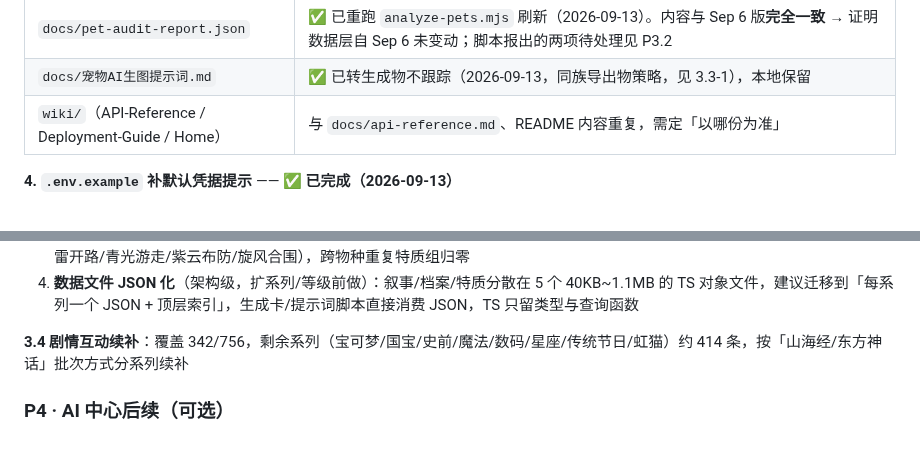
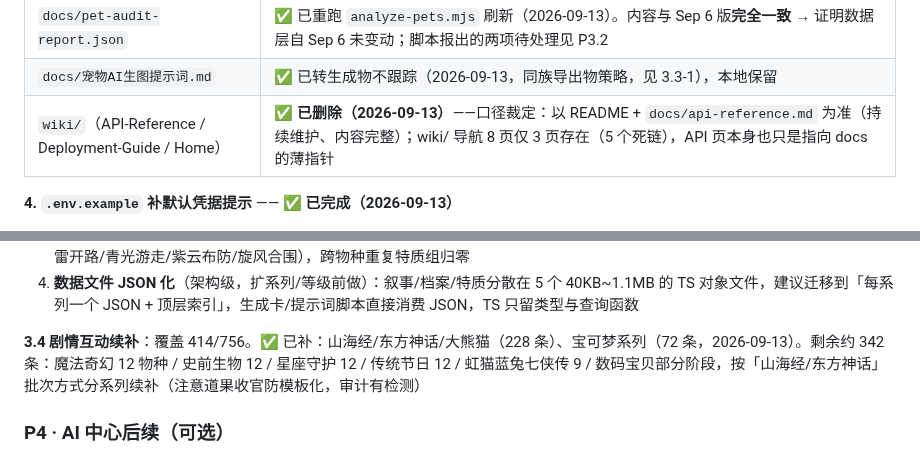
Before and after one commit to RealKiro/learnstar-planet, a Markdown page: docs/待办清单.md, 2 parts joined by grey strips. GitHub-like rendering.

Commit message:
docs: 待办清单 3.4 互动续补进度更新（414/756，宝可梦批次完成）

```diff
--- a/docs/待办清单.md
+++ b/docs/待办清单.md
@@ -63,7 +63,7 @@
 |---|---|
 | `docs/pet-audit-report.json` | ✅ 已重跑 `analyze-pets.mjs` 刷新（2026-09-13）。内容与 Sep 6 版**完全一致** → 证明数据层自 Sep 6 未变动；脚本报出的两项待处理见 P3.2 |
 | `docs/宠物AI生图提示词.md` | ✅ 已转生成物不跟踪（2026-09-13，同族导出物策略，见 3.3-1），本地保留 |
-| `wiki/`（API-Reference / Deployment-Guide / Home） | 与 `docs/api-reference.md`、README 内容重复，需定「以哪份为准」 |
+| `wiki/`（API-Reference / Deployment-Guide / Home） | ✅ **已删除（2026-09-13）**——口径裁定：以 README + `docs/api-reference.md` 为准（持续维护、内容完整）；wiki/ 导航 8 页仅 3 页存在（5 个死链），API 页本身也只是指向 docs 的薄指针 |
 
 **4. `.env.example` 补默认凭据提示** —— ✅ **已完成（2026-09-13）**
 
@@ -119,7 +119,7 @@
 3. **虹猫七侠特质差异化** —— ✅ 已做（2026-09-13）：7 人共享「七剑合璧」改为各带阵位后缀（长虹主阵/冰魄凝波/雨花回春/奔雷开路/青光游走/紫云布防/旋风合围），跨物种重复特质组归零
 4. **数据文件 JSON 化**（架构级，扩系列/等级前做）：叙事/档案/特质分散在 5 个 40KB~1.1MB 的 TS 对象文件，建议迁移到「每系列一个 JSON + 顶层索引」，生成卡/提示词脚本直接消费 JSON，TS 只留类型与查询函数
 
-**3.4 剧情互动续补**：覆盖 342/756，剩余系列（宝可梦/国宝/史前/魔法/数码/星座/传统节日/虹猫）约 414 条，按「山海经/东方神话」批次方式分系列续补
+**3.4 剧情互动续补**：覆盖 414/756。✅ 已补：山海经/东方神话/大熊猫（228 条）、宝可梦系列（72 条，2026-09-13）。剩余约 342 条：魔法奇幻 12 物种 / 史前生物 12 / 星座守护 12 / 传统节日 12 / 虹猫蓝兔七侠传 9 / 数码宝贝部分阶段，按「山海经/东方神话」批次方式分系列续补（注意道果收官防模板化，审计有检测）
 
 ### P4 · AI 中心后续（可选）
 
```
